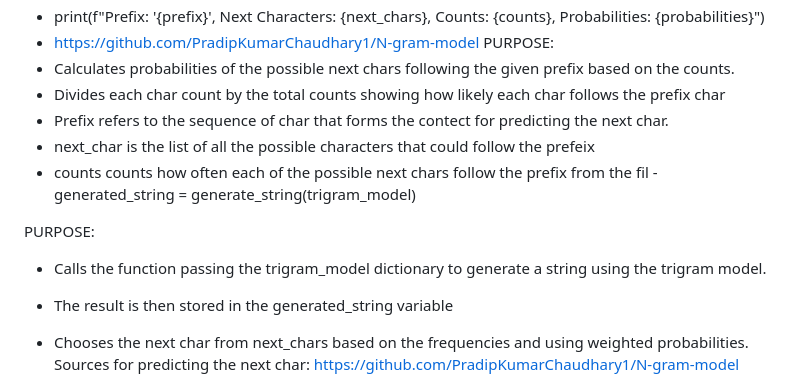
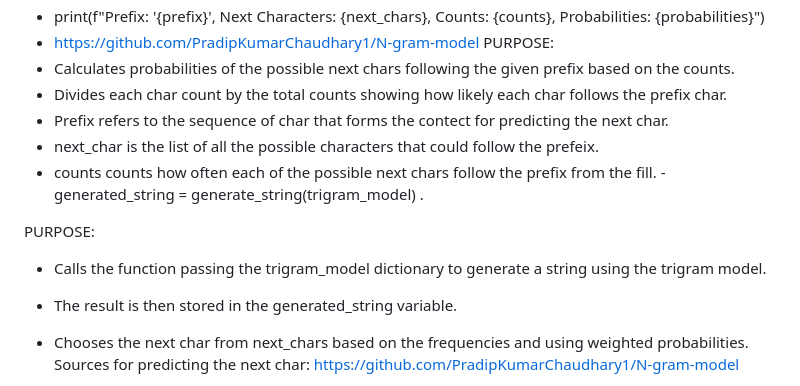
Before and after one commit to Cathal-McHale/emerging-technologies, a Markdown page: README.md, the part around the change printed below. Rendered like a GitHub page.

```diff
--- a/README.md
+++ b/README.md
@@ -88,15 +88,15 @@ PURPOSE:
 - https://github.com/PradipKumarChaudhary1/N-gram-model
  PURPOSE:
 - Calculates probabilities of the possible next chars following the given prefix based on the counts.
-- Divides each char count by the total counts showing how likely each char follows the prefix char
+- Divides each char count by the total counts showing how likely each char follows the prefix char.
 - Prefix refers to the sequence of char that forms the contect for predicting the next char.
-- next_char is the list of all the possible characters that could follow the prefeix
-- counts counts how often each of the possible next chars follow the prefix from the fil
--generated_string = generate_string(trigram_model)
+- next_char is the list of all the possible characters that could follow the prefeix.
+- counts counts how often each of the possible next chars follow the prefix from the fill.
+-generated_string = generate_string(trigram_model) .
 
 PURPOSE:
 - Calls the function passing the trigram_model dictionary to generate a string using the trigram model.
-- The result is then stored in the generated_string variable
+- The result is then stored in the generated_string variable.
 
 - Chooses the next char from next_chars based on the frequencies and using weighted probabilities.
 Sources for predicting the next char: https://github.com/PradipKumarChaudhary1/N-gram-model
```
Also changed, not shown: other parts of README.md (+36 -36 lines).
